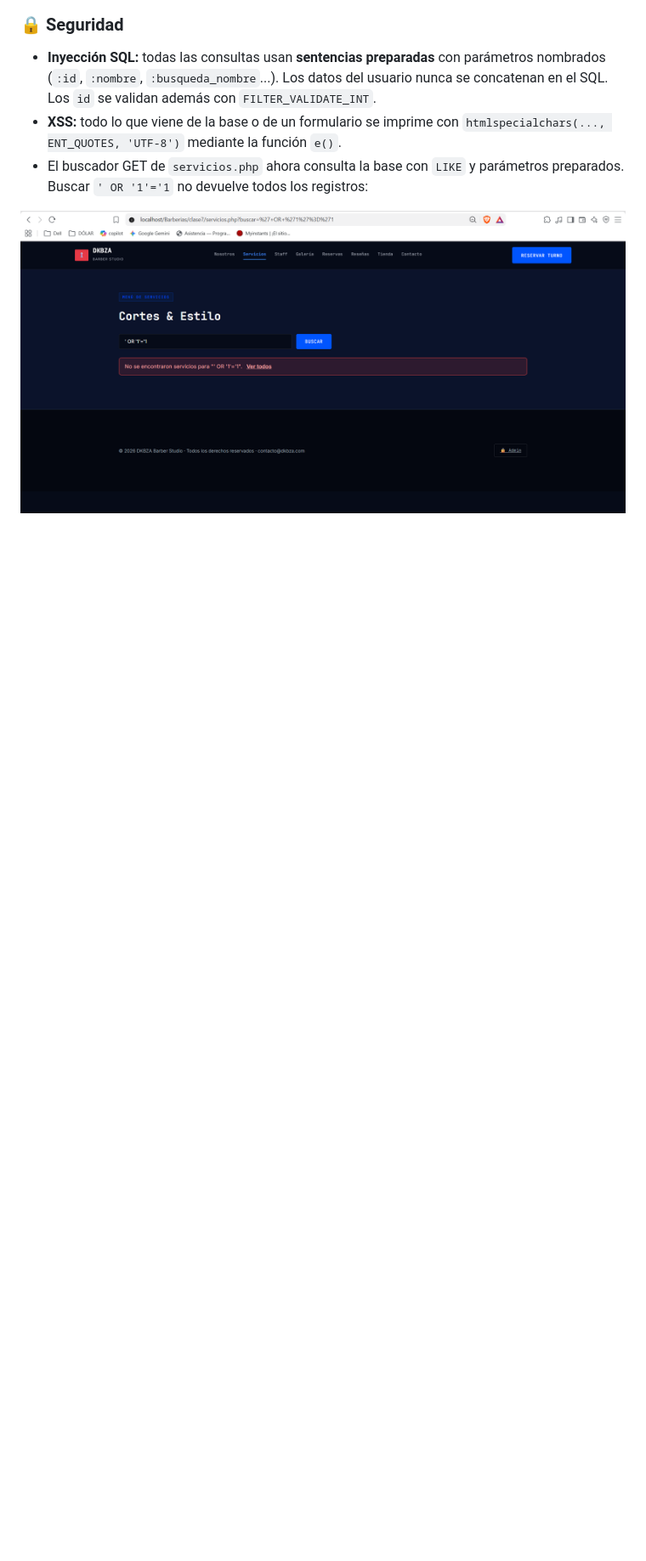
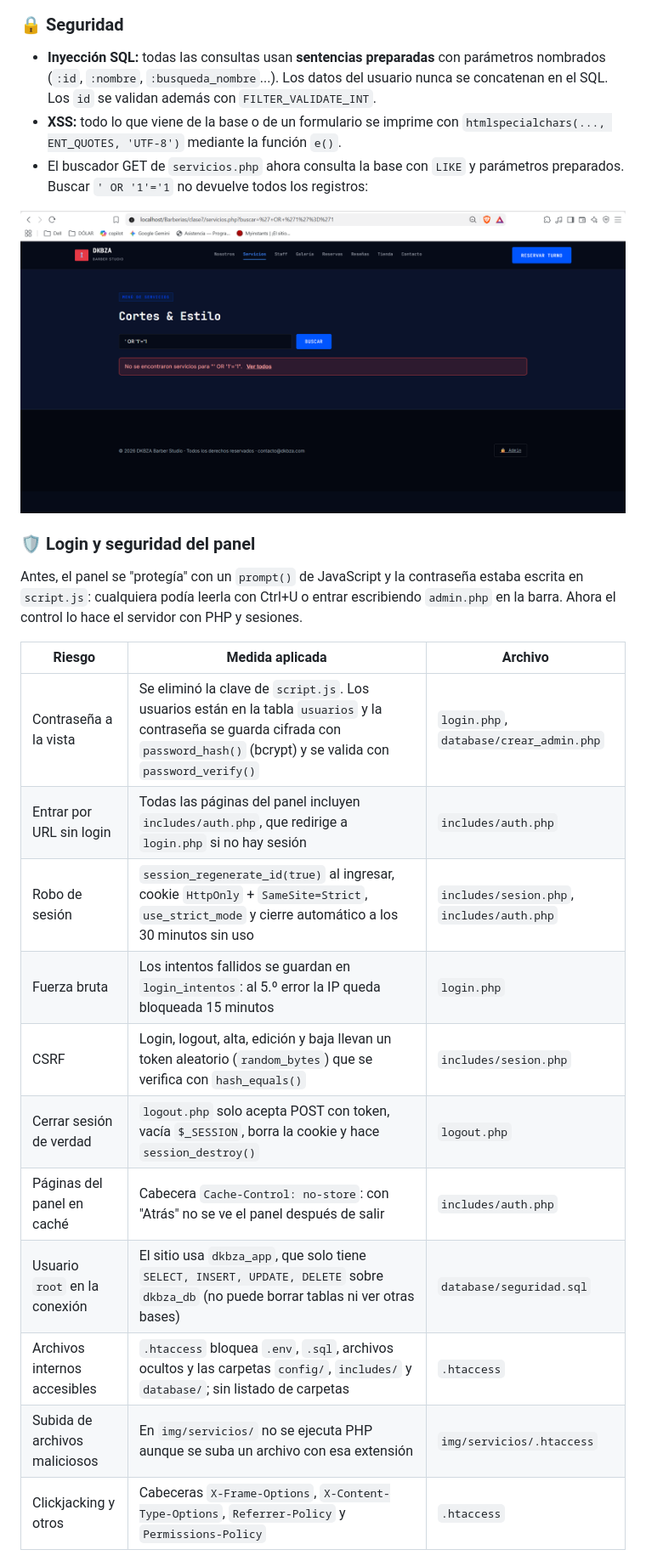
Before and after one commit to ArapaDillan10/Pagina-para-barberias, a Markdown page: README.md, the part around the change printed below. Shown: that part at 85% size. GitHub-like rendering; blank space fills up the shorter version.

Commit message:
docs: documenta el login y la seguridad del panel con capturas

```diff
--- a/README.md
+++ b/README.md
@@ -276,3 +287,21 @@ CREATE TABLE servicios (
 
 ![Inyección SQL bloqueada](capturas/13-sqli-bloqueado.png)
 
+### 🛡️ Login y seguridad del panel
+
+Antes, el panel se "protegía" con un `prompt()` de JavaScript y la contraseña estaba escrita en `script.js`: cualquiera podía leerla con Ctrl+U o entrar escribiendo `admin.php` en la barra. Ahora el control lo hace el servidor con PHP y sesiones.
+
+| Riesgo | Medida aplicada | Archivo |
+|---|---|---|
+| Contraseña a la vista | Se eliminó la clave de `script.js`. Los usuarios están en la tabla `usuarios` y la contraseña se guarda cifrada con `password_hash()` (bcrypt) y se valida con `password_verify()` | `login.php`, `database/crear_admin.php` |
+| Entrar por URL sin login | Todas las páginas del panel incluyen `includes/auth.php`, que redirige a `login.php` si no hay sesión | `includes/auth.php` |
+| Robo de sesión | `session_regenerate_id(true)` al ingresar, cookie `HttpOnly` + `SameSite=Strict`, `use_strict_mode` y cierre automático a los 30 minutos sin uso | `includes/sesion.php`, `includes/auth.php` |
+| Fuerza bruta | Los intentos fallidos se guardan en `login_intentos`: al 5.º error la IP queda bloqueada 15 minutos | `login.php` |
+| CSRF | Login, logout, alta, edición y baja llevan un token aleatorio (`random_bytes`) que se verifica con `hash_equals()` | `includes/sesion.php` |
+| Cerrar sesión de verdad | `logout.php` solo acepta POST con token, vacía `$_SESSION`, borra la cookie y hace `session_destroy()` | `logout.php` |
+| Páginas del panel en caché | Cabecera `Cache-Control: no-store`: con "Atrás" no se ve el panel después de salir | `includes/auth.php` |
+| Usuario `root` en la conexión | El sitio usa `dkbza_app`, que solo tiene `SELECT, INSERT, UPDATE, DELETE` sobre `dkbza_db` (no puede borrar tablas ni ver otras bases) | `database/seguridad.sql` |
+| Archivos internos accesibles | `.htaccess` bloquea `.env`, `.sql`, archivos ocultos y las carpetas `config/`, `includes/` y `database/`; sin listado de carpetas | `.htaccess` |
+| Subida de archivos maliciosos | En `img/servicios/` no se ejecuta PHP aunque se suba un archivo con esa extensión | `img/servicios/.htaccess` |
+| Clickjacking y otros | Cabeceras `X-Frame-Options`, `X-Content-Type-Options`, `Referrer-Policy` y `Permissions-Policy` | `.htaccess` |
+
```
Also changed, not shown: other parts of README.md (+35 -2 lines), capturas/19-login.png (added), capturas/20-login-error.png (added), capturas/21-logout.png (added), capturas/22-env-bloqueado.png (added), capturas/23-password-hash.png (added).
